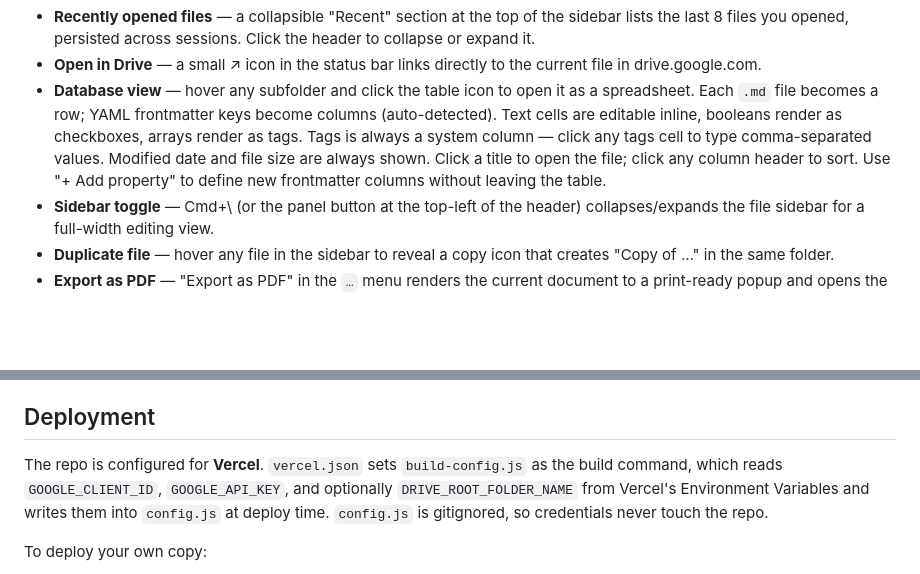
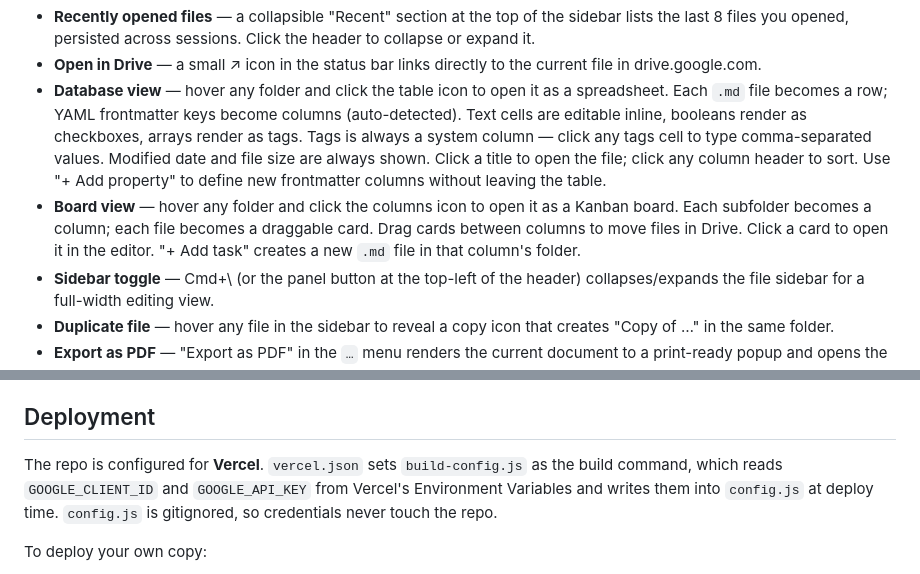
Before and after one commit to jayclark5150/em-dash, a Markdown page: README.md, 2 parts joined by grey strips. Drawn GitHub-style; blank space fills up the shorter version.

Commit message:
docs: sync README with v3.10.0 — add board view to features, fix deployment section
Co-Authored-By: Claude Sonnet 4.6 <noreply@anthropic.com>

```diff
--- a/README.md
+++ b/README.md
@@ -23,7 +23,8 @@ The closest thing to what Em Dash could become is a private Notion that lives en
 - **Sidebar sort order** — a toggle button in the sidebar header switches between Z→A and A→Z name order (Z→A by default, so ISO-date filenames show newest first). The sidebar also shows a count badge on each folder once expanded.
 - **Recently opened files** — a collapsible "Recent" section at the top of the sidebar lists the last 8 files you opened, persisted across sessions. Click the header to collapse or expand it.
 - **Open in Drive** — a small ↗ icon in the status bar links directly to the current file in drive.google.com.
-- **Database view** — hover any subfolder and click the table icon to open it as a spreadsheet. Each `.md` file becomes a row; YAML frontmatter keys become columns (auto-detected). Text cells are editable inline, booleans render as checkboxes, arrays render as tags. Tags is always a system column — click any tags cell to type comma-separated values. Modified date and file size are always shown. Click a title to open the file; click any column header to sort. Use "+ Add property" to define new frontmatter columns without leaving the table.
+- **Database view** — hover any folder and click the table icon to open it as a spreadsheet. Each `.md` file becomes a row; YAML frontmatter keys become columns (auto-detected). Text cells are editable inline, booleans render as checkboxes, arrays render as tags. Tags is always a system column — click any tags cell to type comma-separated values. Modified date and file size are always shown. Click a title to open the file; click any column header to sort. Use "+ Add property" to define new frontmatter columns without leaving the table.
+- **Board view** — hover any folder and click the columns icon to open it as a Kanban board. Each subfolder becomes a column; each file becomes a draggable card. Drag cards between columns to move files in Drive. Click a card to open it in the editor. "+ Add task" creates a new `.md` file in that column's folder.
 - **Sidebar toggle** — Cmd+\ (or the panel button at the top-left of the header) collapses/expands the file sidebar for a full-width editing view.
 - **Duplicate file** — hover any file in the sidebar to reveal a copy icon that creates "Copy of …" in the same folder.
 - **Export as PDF** — "Export as PDF" in the `…` menu renders the current document to a print-ready popup and opens the browser's print dialog. Choose "Save as PDF" to download.
@@ -64,7 +65,7 @@ Open the local URL in Chrome or Edge, click **Connect Google Drive** from the "
 
 ## Deployment
 
-The repo is configured for **Vercel**. `vercel.json` sets `build-config.js` as the build command, which reads `GOOGLE_CLIENT_ID`, `GOOGLE_API_KEY`, and optionally `DRIVE_ROOT_FOLDER_NAME` from Vercel's Environment Variables and writes them into `config.js` at deploy time. `config.js` is gitignored, so credentials never touch the repo.
+The repo is configured for **Vercel**. `vercel.json` sets `build-config.js` as the build command, which reads `GOOGLE_CLIENT_ID` and `GOOGLE_API_KEY` from Vercel's Environment Variables and writes them into `config.js` at deploy time. `config.js` is gitignored, so credentials never touch the repo.
 
 To deploy your own copy:
 
```
